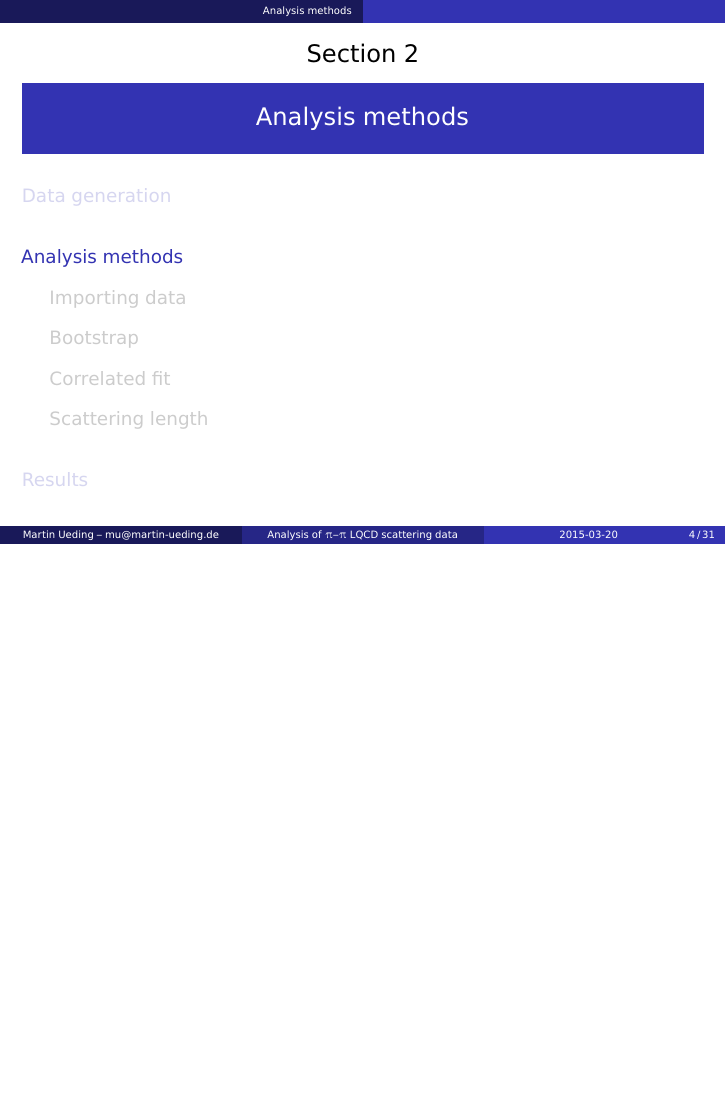
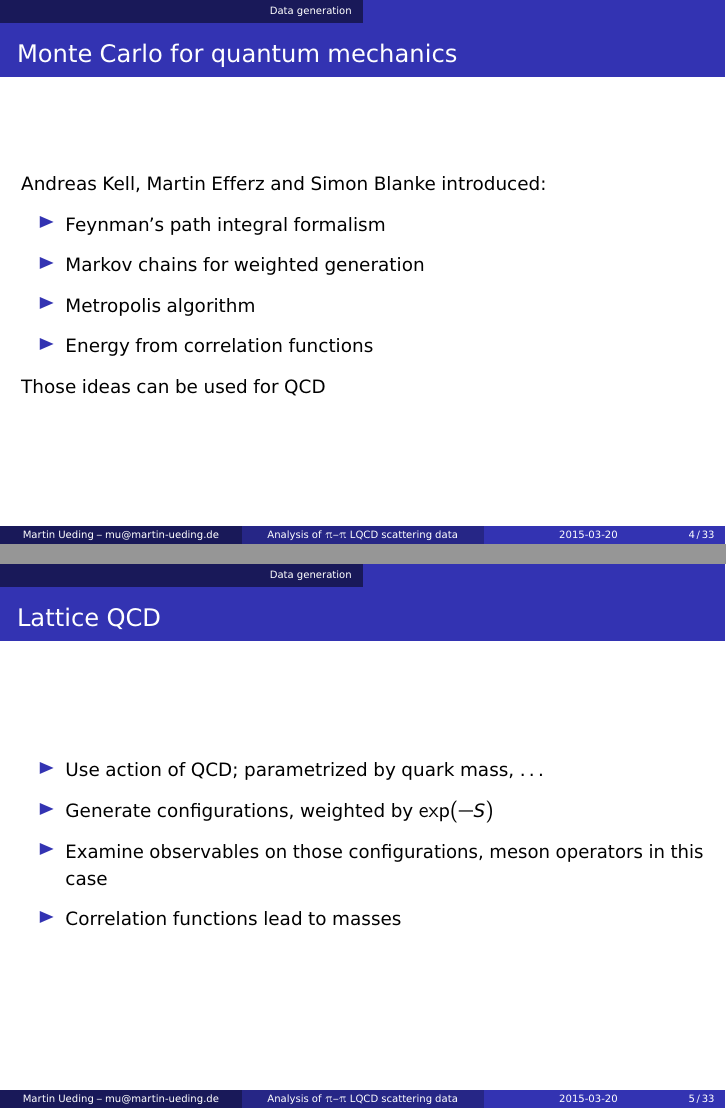
Before and after one commit to martin-ueding/physics760-presentation, LaTeX slides (Presentation.tex): page 4 of 31 before the commit and pages 4 and 5 of 33 after it, the two joined at a grey line, the shorter picture padded with empty space. Compiled offline with pdfLaTeX.

Commit message:
Improve small things

```diff
--- a/Presentation.tex
+++ b/Presentation.tex
@@ -53,6 +53,39 @@
 
 \section{Data generation}
 
+\begin{frame}
+    \frametitle{Monte Carlo for quantum mechanics}
+
+    Andreas Kell, Martin Efferz and Simon Blanke introduced:
+    \begin{itemize}
+        \item
+            Feynman's path integral formalism
+        \item
+            Markov chains for weighted generation
+        \item
+            Metropolis algorithm
+        \item
+            Energy from correlation functions
+    \end{itemize}
+
+    Those ideas can be used for QCD
+\end{frame}
+
+\begin{frame}
+    \frametitle{Lattice QCD}
+
+    \begin{itemize}
+        \item
+            Use action of QCD; parametrized by quark mass, …
+        \item
+            Generate configurations, weighted by $\exp(-S)$
+        \item
+            Examine observables on those configurations, meson operators in
+            this case
+        \item
+            Correlation functions lead to masses
+    \end{itemize}
+\end{frame}
 
 %%%%%%%%%%%%%%%%%%%%%%%%%%%%%%%%%%%%%%%%%%%%%%%%%%%%%%%%%%%%%%%%%%%%%%%%%%%%%%%
 %                              Analysis methods                               %
```
Also changed, not shown: Paper.tex (+4 -1 lines), Presentation.tex (23 more changed lines).
